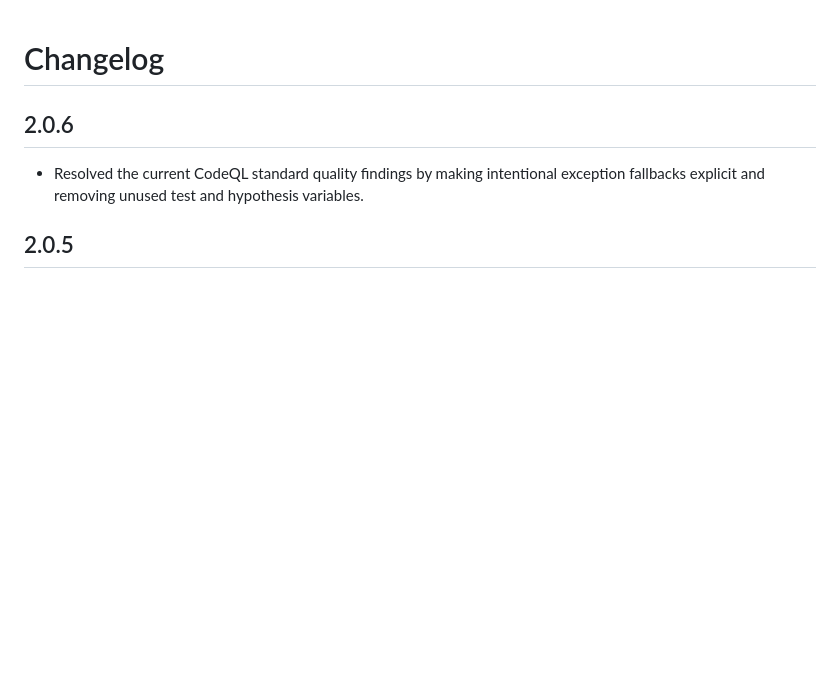
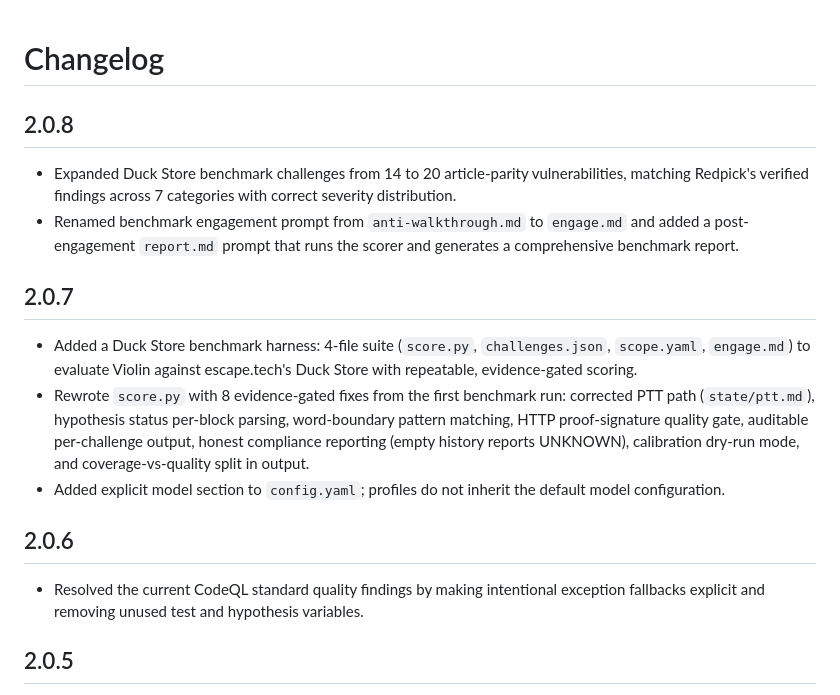
Before and after one commit to Strategic-Automation/violin, a Markdown page: CHANGELOG.md, the part around the change. Drawn GitHub-style; blank space fills up the shorter version.

Commit message:
chore: add v2.0.7 and v2.0.8 changelog entries
v2.0.7: Duck Store benchmark harness + evidence-gated scoring (8 fixes)
v2.0.8: 20 article-parity challenges + engage/report prompt rename

```diff
--- a/CHANGELOG.md
+++ b/CHANGELOG.md
@@ -1,4 +1,15 @@
 # Changelog
+
+## 2.0.8
+
+- Expanded Duck Store benchmark challenges from 14 to 20 article-parity vulnerabilities, matching Redpick's verified findings across 7 categories with correct severity distribution.
+- Renamed benchmark engagement prompt from `anti-walkthrough.md` to `engage.md` and added a post-engagement `report.md` prompt that runs the scorer and generates a comprehensive benchmark report.
+
+## 2.0.7
+
+- Added a Duck Store benchmark harness: 4-file suite (`score.py`, `challenges.json`, `scope.yaml`, `engage.md`) to evaluate Violin against escape.tech's Duck Store with repeatable, evidence-gated scoring.
+- Rewrote `score.py` with 8 evidence-gated fixes from the first benchmark run: corrected PTT path (`state/ptt.md`), hypothesis status per-block parsing, word-boundary pattern matching, HTTP proof-signature quality gate, auditable per-challenge output, honest compliance reporting (empty history reports UNKNOWN), calibration dry-run mode, and coverage-vs-quality split in output.
+- Added explicit model section to `config.yaml`; profiles do not inherit the default model configuration.
 
 ## 2.0.6
 
```
